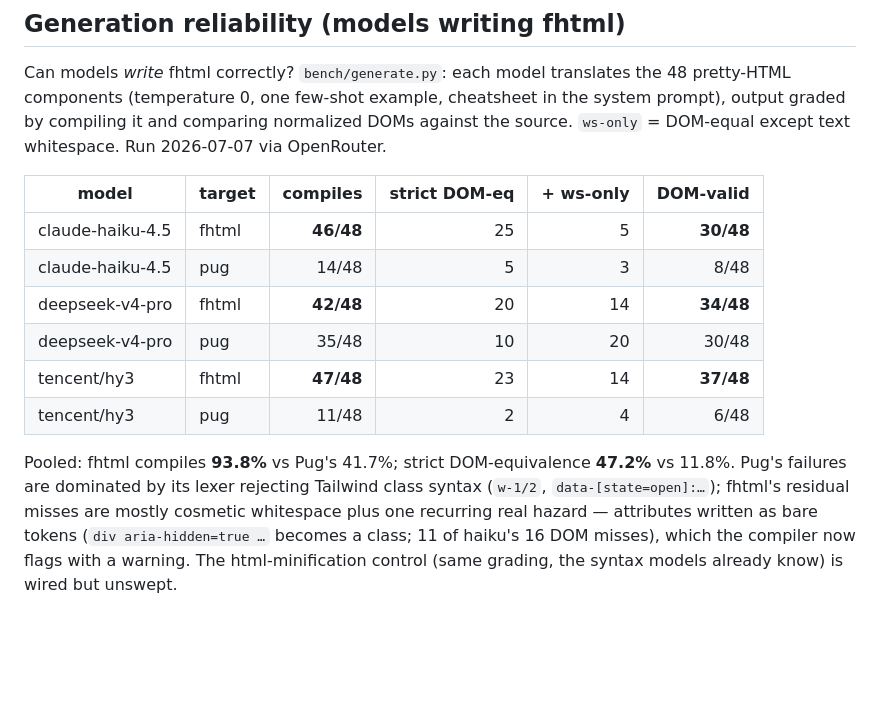
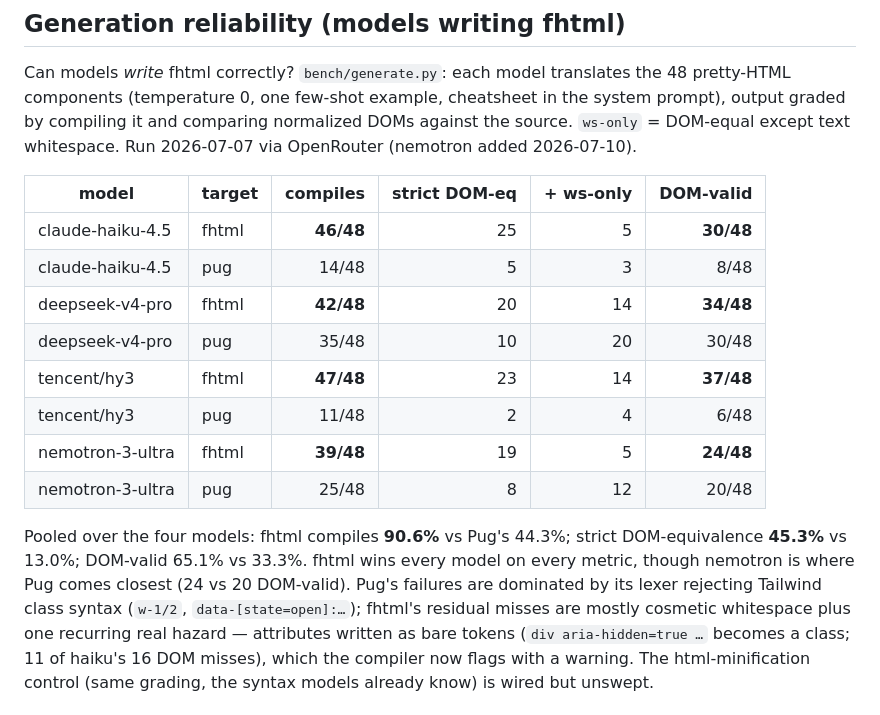
Before and after one commit to nft/fhtml, a Markdown page: bench/RESULTS.md, the part around one of its changes. Rendered like a GitHub page; blank space fills up the shorter version.

```diff
--- a/bench/RESULTS.md
+++ b/bench/RESULTS.md
@@ -76,7 +76,8 @@ Corpus: 48 components in `bench/corpus/`. All four columns render the identical
 Can models *write* fhtml correctly? `bench/generate.py`: each model translates the 48
 pretty-HTML components (temperature 0, one few-shot example, cheatsheet in the system
 prompt), output graded by compiling it and comparing normalized DOMs against the source.
-`ws-only` = DOM-equal except text whitespace. Run 2026-07-07 via OpenRouter.
+`ws-only` = DOM-equal except text whitespace. Run 2026-07-07 via OpenRouter
+(nemotron added 2026-07-10).
 
 | model | target | compiles | strict DOM-eq | + ws-only | DOM-valid |
 |-------|--------|---------:|--------------:|----------:|----------:|
@@ -86,9 +87,13 @@ prompt), output graded by compiling it and comparing normalized DOMs against the
 | deepseek-v4-pro | pug | 35/48 | 10 | 20 | 30/48 |
 | tencent/hy3 | fhtml | **47/48** | 23 | 14 | **37/48** |
 | tencent/hy3 | pug | 11/48 | 2 | 4 | 6/48 |
+| nemotron-3-ultra | fhtml | **39/48** | 19 | 5 | **24/48** |
+| nemotron-3-ultra | pug | 25/48 | 8 | 12 | 20/48 |
 
-Pooled: fhtml compiles **93.8%** vs Pug's 41.7%; strict DOM-equivalence **47.2%** vs
-11.8%. Pug's failures are dominated by its lexer rejecting Tailwind class syntax
+Pooled over the four models: fhtml compiles **90.6%** vs Pug's 44.3%; strict
+DOM-equivalence **45.3%** vs 13.0%; DOM-valid 65.1% vs 33.3%. fhtml wins every model on
+every metric, though nemotron is where Pug comes closest (24 vs 20 DOM-valid).
+Pug's failures are dominated by its lexer rejecting Tailwind class syntax
 (`w-1/2`, `data-[state=open]:…`); fhtml's residual misses are mostly cosmetic whitespace
 plus one recurring real hazard — attributes written as bare tokens
 (`div aria-hidden=true …` becomes a class; 11 of haiku's 16 DOM misses), which the
```
Also changed, not shown: other parts of bench/RESULTS.md (+38 -1 lines).
